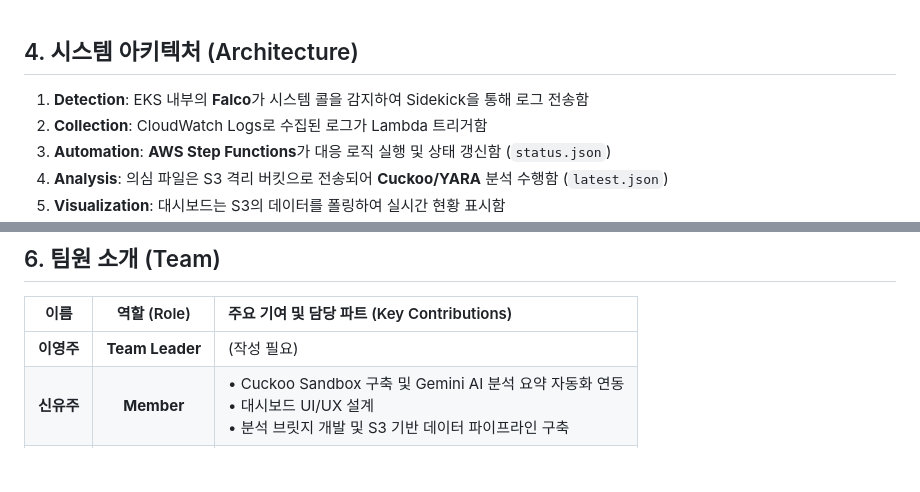
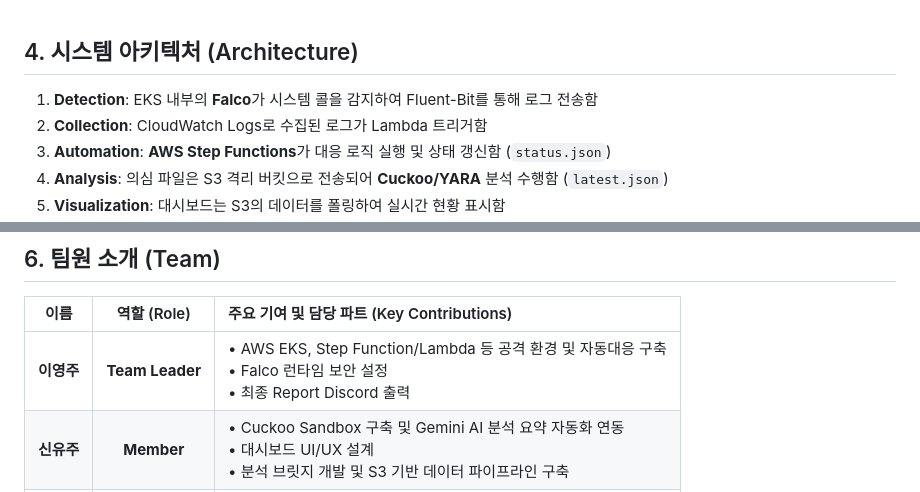
Before and after one commit to 5entinel-labs/5entinel-security-platform, a Markdown page: README.md, 2 parts joined by grey strips. Drawn GitHub-style; blank space fills up the shorter version.

```diff
--- a/README.md
+++ b/README.md
@@ -76,7 +76,7 @@
 
 ## 4. 시스템 아키텍처 (Architecture)
 
-1.  **Detection**: EKS 내부의 **Falco**가 시스템 콜을 감지하여 Sidekick을 통해 로그 전송함
+1.  **Detection**: EKS 내부의 **Falco**가 시스템 콜을 감지하여 Fluent-Bit를 통해 로그 전송함
 2.  **Collection**: CloudWatch Logs로 수집된 로그가 Lambda 트리거함
 3.  **Automation**: **AWS Step Functions**가 대응 로직 실행 및 상태 갱신함 (`status.json`)
 4.  **Analysis**: 의심 파일은 S3 격리 버킷으로 전송되어 **Cuckoo/YARA** 분석 수행함 (`latest.json`)
@@ -100,7 +100,7 @@
 
 | 이름 | 역할 (Role) | 주요 기여 및 담당 파트 (Key Contributions) |
 | :---: | :---: | :--- |
-| **이영주** | **Team Leader** | (작성 필요) |
+| **이영주** | **Team Leader** | • AWS EKS, Step Function/Lambda 등 공격 환경 및 자동대응 구축<br>• Falco 런타임 보안 설정<br>• 최종 Report Discord 출력 |
 | **신유주** | **Member** | • Cuckoo Sandbox 구축 및 Gemini AI 분석 요약 자동화 연동<br>• 대시보드 UI/UX 설계<br>• 분석 브릿지 개발 및 S3 기반 데이터 파이프라인 구축 |
 | **이재일** | **Member** | • Falco 런타임 보안 설정 및 아키텍처 설계<br>• 리버스 쉘, 권한 상승 등 핵심 공격 시나리오 설계 및 검증 |
 | **이영광** | **Member** | • QA 수행 및 Unit Test 수행 |
```
